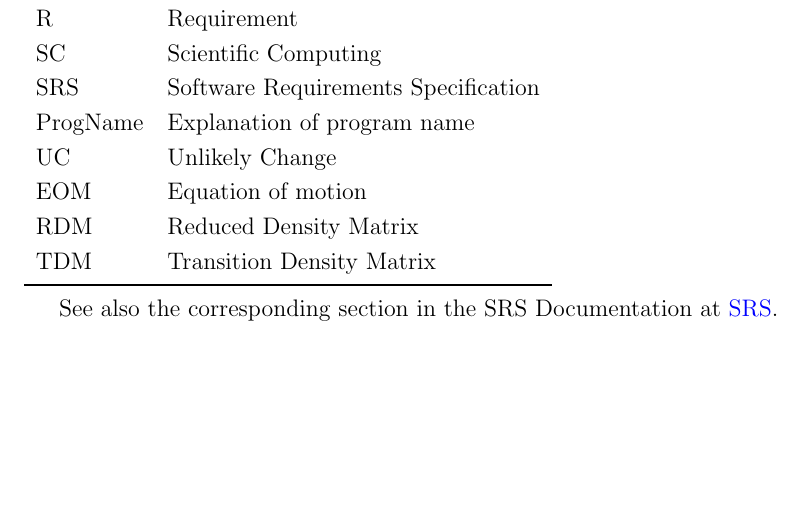
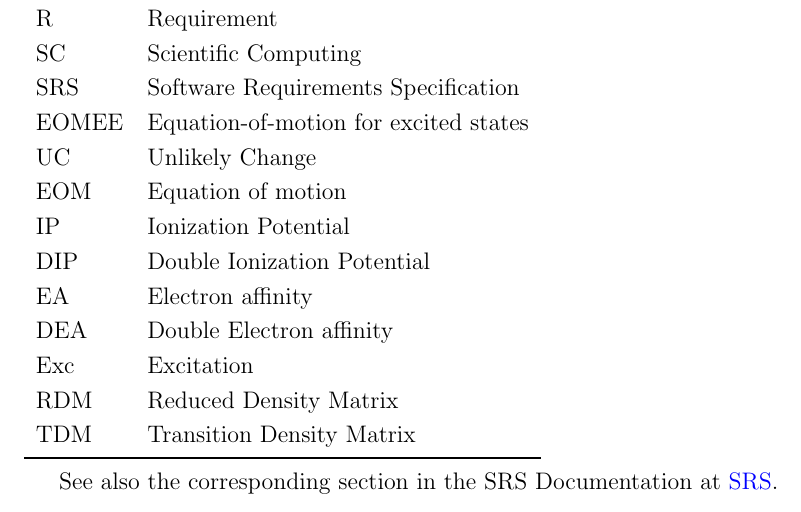
Before and after one commit to gabrielasd/pyeom, a LaTeX document (docs/Design/MG/MG.tex, which reads docs/Common.tex): part of page 3 of 14, cut so that both start at the same text, the shorter picture padded with empty space. Compiled offline with pdfLaTeX.

Commit message:
Add acronyms to MG.

```diff
--- a/docs/Common.tex
+++ b/docs/Common.tex
@@ -1,4 +1,4 @@
 %% Common Parts
 
-\newcommand{\progname}{ProgName} % PUT YOUR PROGRAM NAME HERE %Every program
+\newcommand{\progname}{EOMEE} % PUT YOUR PROGRAM NAME HERE %Every program
                                 % should have a name
--- a/docs/Design/MG/MG.tex
+++ b/docs/Design/MG/MG.tex
@@ -72,9 +72,14 @@ This section records information for easy reference.
   R & Requirement\\
   SC & Scientific Computing \\
   SRS & Software Requirements Specification\\
-  \progname & Explanation of program name\\
+  \progname & Equation-of-motion for excited states\\
   UC & Unlikely Change \\
   EOM & Equation of motion\\
+  IP & Ionization Potential\\
+  DIP & Double Ionization Potential\\
+  EA & Electron affinity\\
+  DEA & Double Electron affinity\\
+  Exc & Excitation\\
   RDM & Reduced Density Matrix\\
   TDM & Transition Density Matrix\\
   \bottomrule
```
Also changed, not shown: docs/SRS/SRS.tex (+4 -1 lines), docs/Design/MG/MG.pdf, docs/Design/MIS/MIS.pdf, docs/SRS/SRS.pdf.
